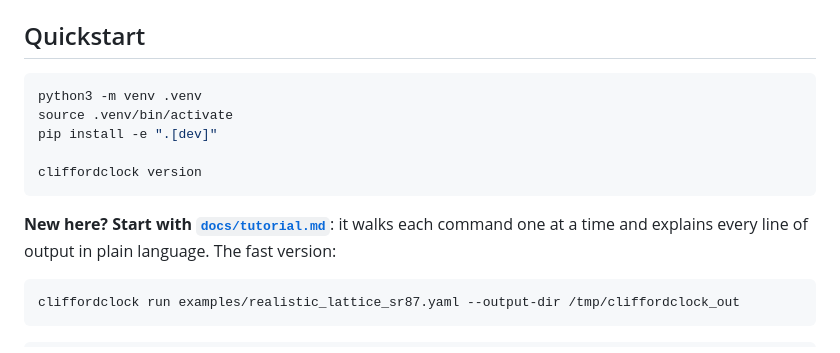
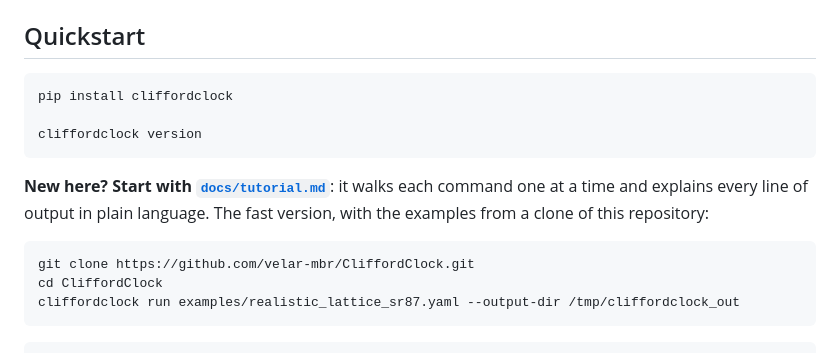
Before and after one commit to velar-mbr/CliffordClock, a Markdown page: README.md, the part around the change. Rendered like a GitHub page.

Commit message:
Quickstart: pip install cliffordclock (PyPI flow), clone only for the examples; tutorial matches, stale dev version output fixed

````diff
--- a/README.md
+++ b/README.md
@@ -85,18 +85,19 @@ queued the way it is.
 ## Quickstart
 
 ```bash
-python3 -m venv .venv
-source .venv/bin/activate
-pip install -e ".[dev]"
+pip install cliffordclock
 
 cliffordclock version
 ```
 
 **New here? Start with [`docs/tutorial.md`](docs/tutorial.md)**: it
 walks each command one at a time and explains every line of output in
-plain language. The fast version:
+plain language. The fast version, with the examples from a clone of
+this repository:
 
 ```bash
+git clone https://github.com/velar-mbr/CliffordClock.git
+cd CliffordClock
 cliffordclock run examples/realistic_lattice_sr87.yaml --output-dir /tmp/cliffordclock_out
 ```
 
````
Also changed, not shown: docs/tutorial.md (+13 -6 lines).
